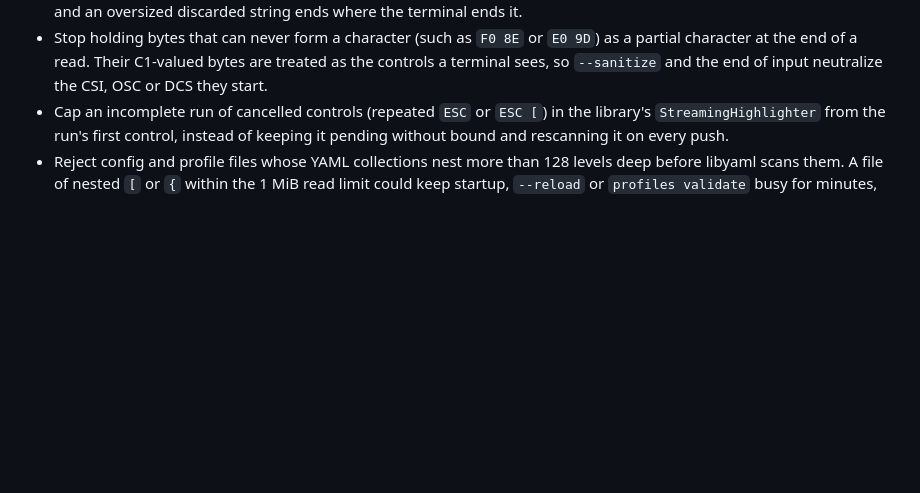
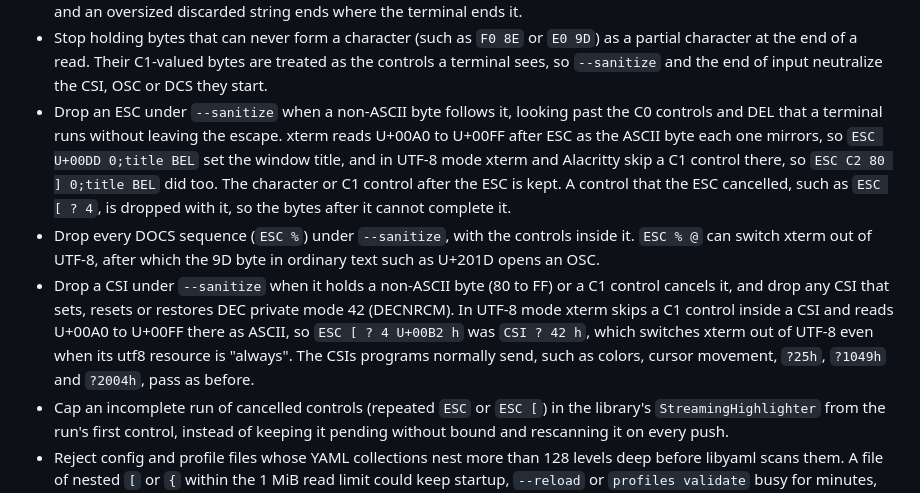
Before and after one commit to inxbit/prismtty, a Markdown page: CHANGELOG.md, the part around the change. Rendered like a GitHub page; blank space fills up the shorter version.

Commit message:
Note the --sanitize escape, DOCS and DECNRCM fixes in the changelog

```diff
--- a/CHANGELOG.md
+++ b/CHANGELOG.md
@@ -18,6 +18,24 @@ All notable changes to PrismTTY are documented here.
   `E0 9D`) as a partial character at the end of a read. Their C1-valued bytes
   are treated as the controls a terminal sees, so `--sanitize` and the end of
   input neutralize the CSI, OSC or DCS they start.
+- Drop an ESC under `--sanitize` when a non-ASCII byte follows it, looking
+  past the C0 controls and DEL that a terminal runs without leaving the
+  escape. xterm reads U+00A0 to U+00FF after ESC as the ASCII byte each one
+  mirrors, so `ESC U+00DD 0;title BEL` set the window title, and in UTF-8
+  mode xterm and Alacritty skip a C1 control there, so
+  `ESC C2 80 ] 0;title BEL` did too. The character or C1 control after the
+  ESC is kept. A control that the ESC cancelled, such as `ESC [ ? 4`, is
+  dropped with it, so the bytes after it cannot complete it.
+- Drop every DOCS sequence (`ESC %`) under `--sanitize`, with the controls
+  inside it. `ESC % @` can switch xterm out of UTF-8, after which the 9D byte
+  in ordinary text such as U+201D opens an OSC.
+- Drop a CSI under `--sanitize` when it holds a non-ASCII byte (80 to FF) or
+  a C1 control cancels it, and drop any CSI that sets, resets or restores DEC
+  private mode 42 (DECNRCM). In UTF-8 mode xterm skips a C1 control inside a
+  CSI and reads U+00A0 to U+00FF there as ASCII, so `ESC [ ? 4 U+00B2 h` was
+  `CSI ? 42 h`, which switches xterm out of UTF-8 even when its utf8 resource
+  is "always". The CSIs programs normally send, such as colors, cursor
+  movement, `?25h`, `?1049h` and `?2004h`, pass as before.
 - Cap an incomplete run of cancelled controls (repeated `ESC` or `ESC [`) in the
   library's `StreamingHighlighter` from the run's first control, instead of
   keeping it pending without bound and rescanning it on every push.
```
